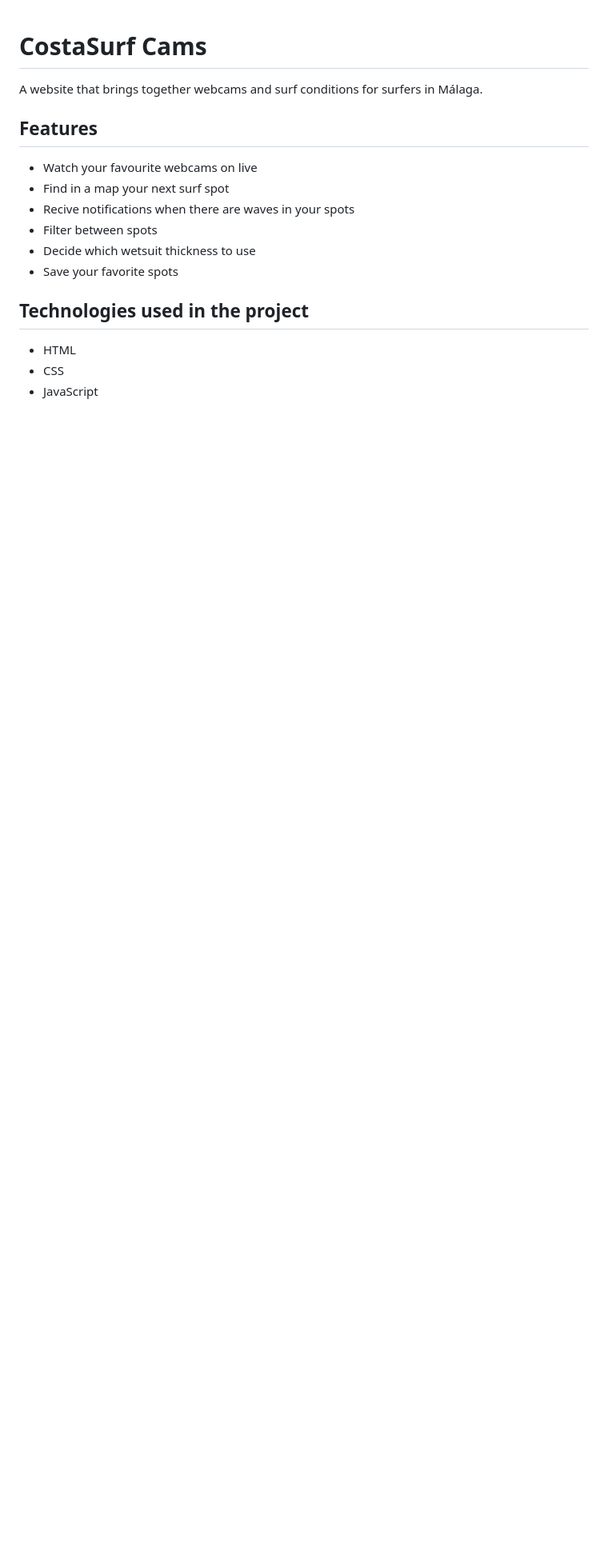
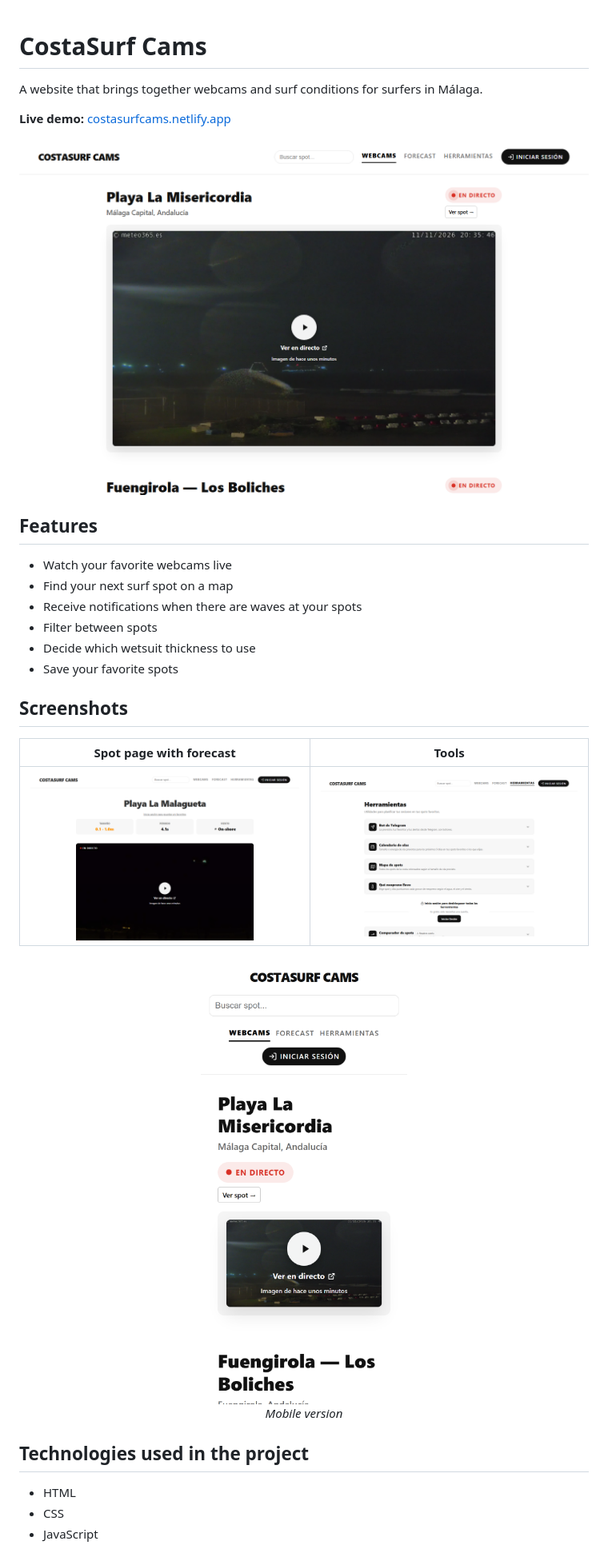
Before and after one commit to Hugo0504c/costasurf-cams, a Markdown page: README.md, the part around one of its changes. Shown at 80% size. GitHub-like rendering; pictures changed too: docs/screenshots/home.png (added), docs/screenshots/mobile.png (added), docs/screenshots/spot.png (added); blank space fills up the shorter version.

Commit message:
Fix README typos and add screenshots
Co-Authored-By: Claude Opus 5.5 <noreply@anthropic.com>

```diff
--- a/README.md
+++ b/README.md
@@ -2,14 +2,30 @@
 
 A website that brings together webcams and surf conditions for surfers in Málaga.
 
+**Live demo:** [costasurfcams.netlify.app](https://costasurfcams.netlify.app)
+
+![CostaSurf Cams home page](docs/screenshots/home.png)
+
 ## Features
 
-- Watch your favourite webcams on live
-- Find in a map your next surf spot
-- Recive notifications when there are waves in your spots
+- Watch your favorite webcams live
+- Find your next surf spot on a map
+- Receive notifications when there are waves at your spots
 - Filter between spots
 - Decide which wetsuit thickness to use
 - Save your favorite spots
+
+## Screenshots
+
+| Spot page with forecast | Tools |
+| --- | --- |
+| ![Spot page](docs/screenshots/spot.png) | ![Tools page](docs/screenshots/tools.png) |
+
+<p align="center">
+  <img src="docs/screenshots/mobile.png" alt="Mobile version" width="280">
+  <br>
+  <em>Mobile version</em>
+</p>
 
 ## Technologies used in the project
 
```
Also changed, not shown: other parts of README.md (+4 -9 lines).
